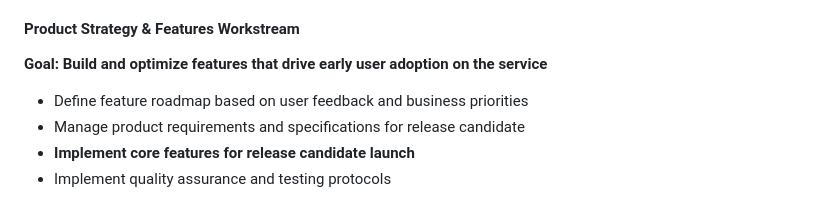
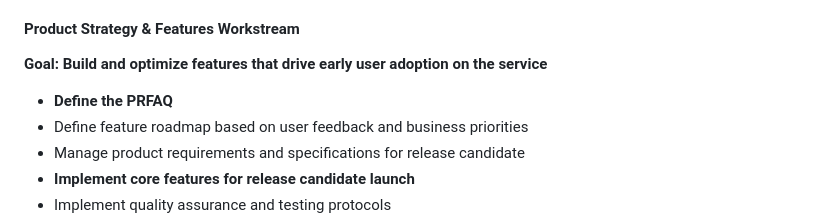
Before and after one commit to erikashby/AI_context_modules, a Markdown page: product_and_engineering_documentation/phase-3-release-candidate/release_candidate_project_overview.md, the part around the change. Rendered like a GitHub page.

Commit message:
Add PRFAQ as first item in Product Strategy & Features workstream

```diff
--- a/product_and_engineering_documentation/phase-3-release-candidate/release_candidate_project_overview.md
+++ b/product_and_engineering_documentation/phase-3-release-candidate/release_candidate_project_overview.md
@@ -46,6 +46,7 @@ Transform the AI Context Service prototype into a production-ready release candi
 
 #### **Product Strategy & Features Workstream**
 **Goal: Build and optimize features that drive early user adoption on the service**
+- **Define the PRFAQ**
 - Define feature roadmap based on user feedback and business priorities
 - Manage product requirements and specifications for release candidate
 - **Implement core features for release candidate launch**
```
